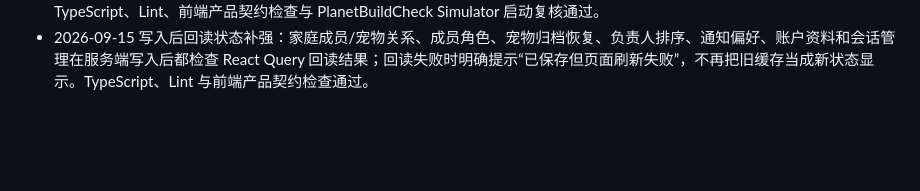
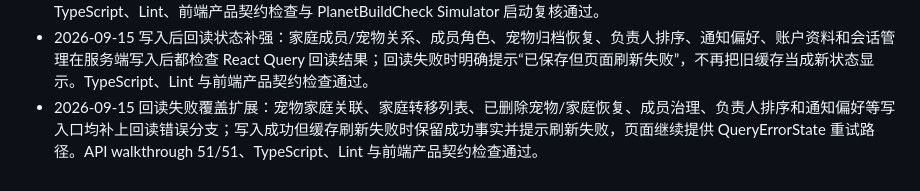
Before and after one commit to Jindequan/joinplanet.pet, a Markdown page: docs/REMEDIATION.md, the part around the change. Rendered like a GitHub page; blank space fills up the shorter version.

Commit message:
docs: record refreshed state checks

```diff
--- a/docs/REMEDIATION.md
+++ b/docs/REMEDIATION.md
@@ -195,3 +195,4 @@ cd ../planet-api && TEST_DATABASE_URL=postgres:///postgres go test ./...
 - 2026-09-15 原生公开摘要信息补齐：原生只读摘要现在展示分享范围内的过敏、慢性病/既往史，并按快照字段存在性控制档案、用药和近期记录区块；未选择的区块不会被默认空值补回。桌面/移动摘要回归 2/2、TypeScript、Lint 与 PlanetBuildCheck Simulator Debug 构建/启动通过。
 - 2026-09-15 保存后刷新错误可见性补强：家庭编辑、管理员转让、照护计划和用药表单不再把异步刷新回调当成同步调用；写入成功后刷新失败会被捕获并以中文 Toast 暴露，用户仍可通过页面重试，而不会出现未处理 Promise 或静默误报。TypeScript、Lint、前端产品契约检查与 PlanetBuildCheck Simulator 启动复核通过。
 - 2026-09-15 写入后回读状态补强：家庭成员/宠物关系、成员角色、宠物归档恢复、负责人排序、通知偏好、账户资料和会话管理在服务端写入后都检查 React Query 回读结果；回读失败时明确提示“已保存但页面刷新失败”，不再把旧缓存当成新状态显示。TypeScript、Lint 与前端产品契约检查通过。
+- 2026-09-15 回读失败覆盖扩展：宠物家庭关联、家庭转移列表、已删除宠物/家庭恢复、成员治理、负责人排序和通知偏好等写入口均补上回读错误分支；写入成功但缓存刷新失败时保留成功事实并提示刷新失败，页面继续提供 QueryErrorState 重试路径。API walkthrough 51/51、TypeScript、Lint 与前端产品契约检查通过。
```
